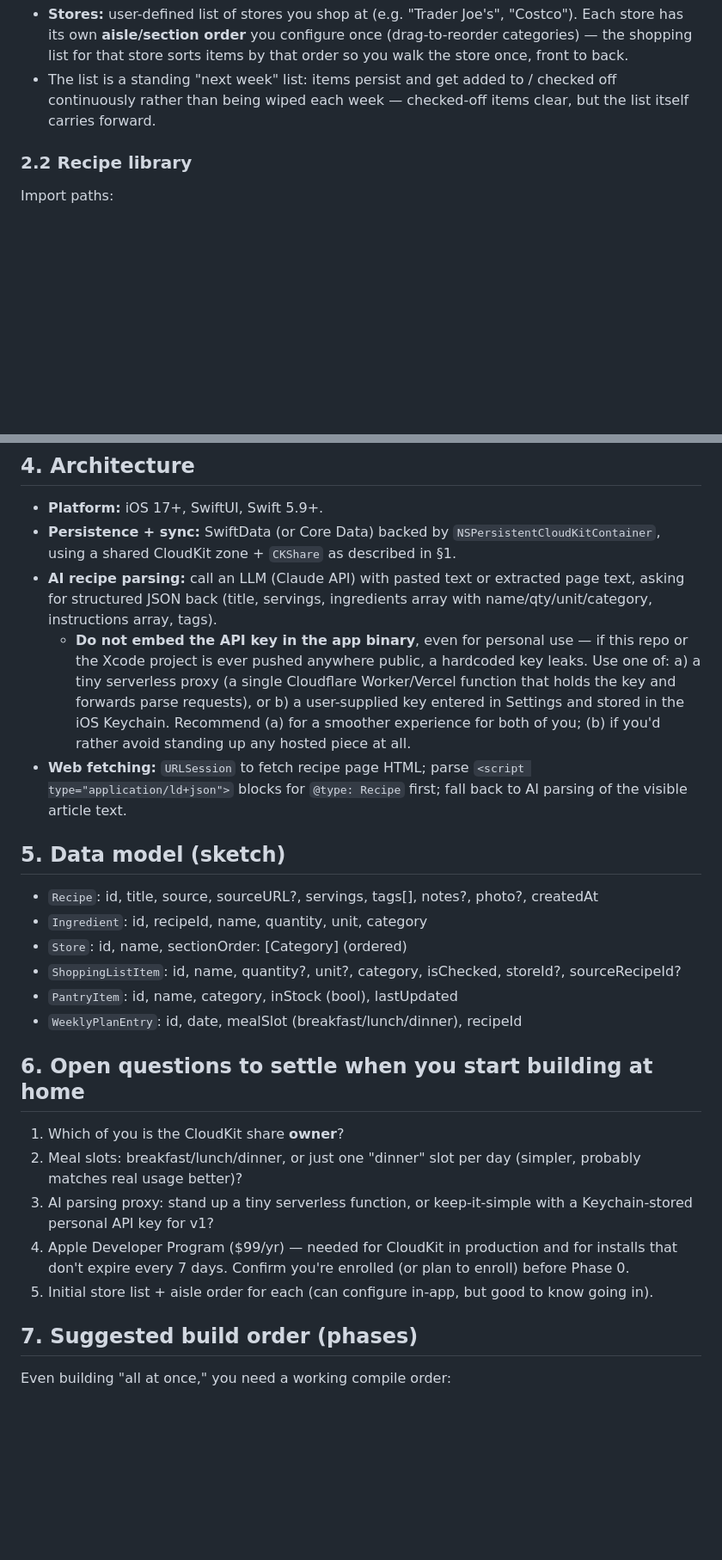
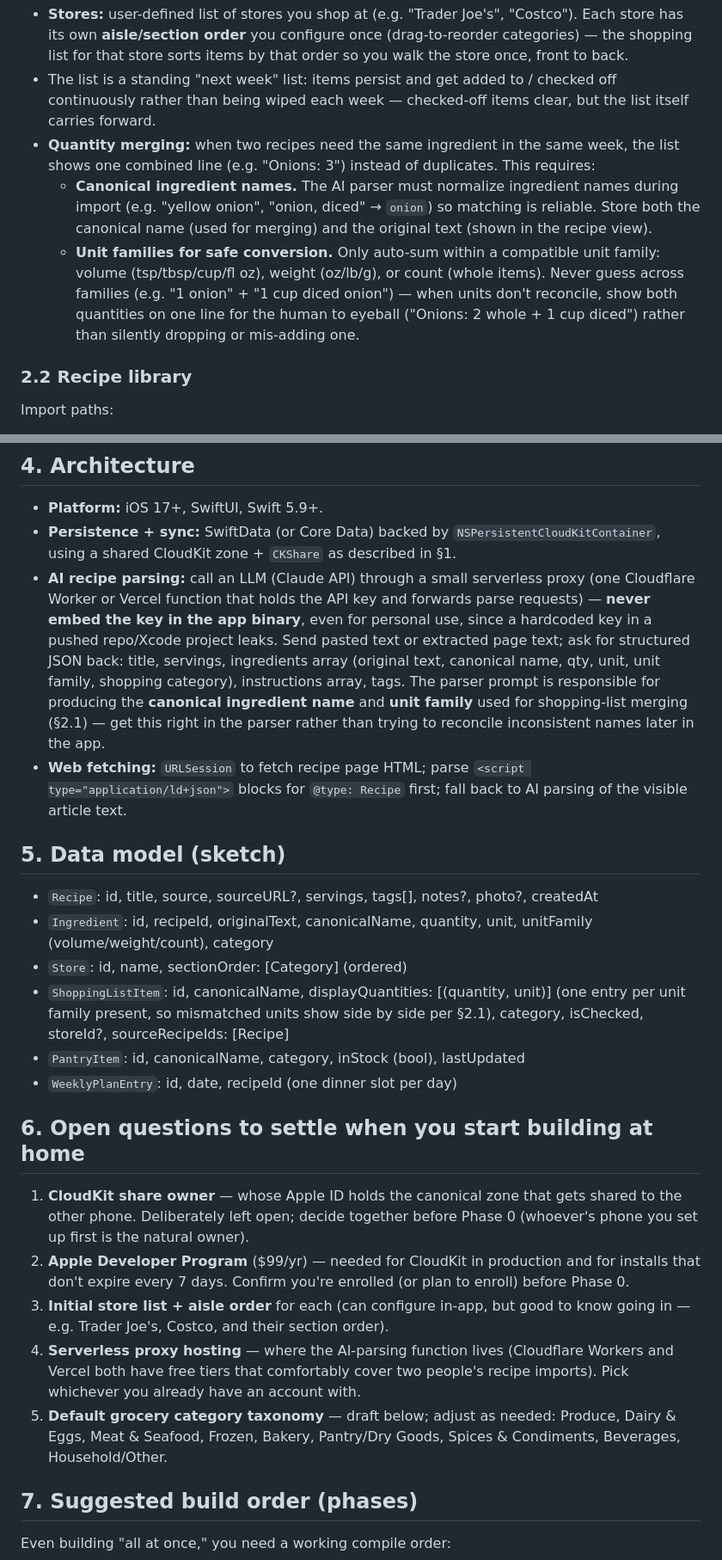
Before and after one commit to radiofreeted/website, a Markdown page: weekly-meal-plan-ios/SPEC.md, 2 parts joined by grey strips. Shown at 86% size. GitHub-like rendering; blank space fills up the shorter version.

Commit message:
Refine spec: dinner-only meal slots, ingredient merging rules, decided AI proxy

```diff
--- a/weekly-meal-plan-ios/SPEC.md
+++ b/weekly-meal-plan-ios/SPEC.md
@@ -46,6 +52,19 @@ requires **CloudKit Sharing (`CKShare`)**:
 - The list is a standing "next week" list: items persist and get added to /
   checked off continuously rather than being wiped each week — checked-off
   items clear, but the list itself carries forward.
+- **Quantity merging:** when two recipes need the same ingredient in the
+  same week, the list shows one combined line (e.g. "Onions: 3") instead of
+  duplicates. This requires:
+  - **Canonical ingredient names.** The AI parser must normalize ingredient
+    names during import (e.g. "yellow onion", "onion, diced" → `onion`) so
+    matching is reliable. Store both the canonical name (used for merging)
+    and the original text (shown in the recipe view).
+  - **Unit families for safe conversion.** Only auto-sum within a compatible
+    unit family: volume (tsp/tbsp/cup/fl oz), weight (oz/lb/g), or count
+    (whole items). Never guess across families (e.g. "1 onion" + "1 cup
+    diced onion") — when units don't reconcile, show both quantities on one
+    line for the human to eyeball ("Onions: 2 whole + 1 cup diced") rather
+    than silently dropping or mis-adding one.
 
 ### 2.2 Recipe library
 Import paths:
@@ -87,18 +107,17 @@ instructions, tags (cuisine/meal type), optional photo, notes.
 - **Persistence + sync:** SwiftData (or Core Data) backed by
   `NSPersistentCloudKitContainer`, using a shared CloudKit zone + `CKShare`
   as described in §1.
-- **AI recipe parsing:** call an LLM (Claude API) with pasted text or
-  extracted page text, asking for structured JSON back (title, servings,
-  ingredients array with name/qty/unit/category, instructions array, tags).
-  - **Do not embed the API key in the app binary**, even for personal use —
-    if this repo or the Xcode project is ever pushed anywhere public, a
-    hardcoded key leaks. Use one of:
-    a) a tiny serverless proxy (a single Cloudflare Worker/Vercel function
-       that holds the key and forwards parse requests), or
-    b) a user-supplied key entered in Settings and stored in the iOS
-       Keychain.
-  Recommend (a) for a smoother experience for both of you; (b) if you'd
-  rather avoid standing up any hosted piece at all.
+- **AI recipe parsing:** call an LLM (Claude API) through a small serverless
+  proxy (one Cloudflare Worker or Vercel function that holds the API key and
+  forwards parse requests) — **never embed the key in the app binary**, even
+  for personal use, since a hardcoded key in a pushed repo/Xcode project
+  leaks. Send pasted text or extracted page text; ask for structured JSON
+  back: title, servings, ingredients array (original text, canonical name,
+  qty, unit, unit family, shopping category), instructions array, tags.
+  The parser prompt is responsible for producing the **canonical ingredient
+  name** and **unit family** used for shopping-list merging (§2.1) — get
+  this right in the parser rather than trying to reconcile inconsistent
+  names later in the app.
 - **Web fetching:** `URLSession` to fetch recipe page HTML; parse
   `<script type="application/ld+json">` blocks for `@type: Recipe` first;
   fall back to AI parsing of the visible article text.
@@ -107,25 +126,33 @@ instructions, tags (cuisine/meal type), optional photo, notes.
 
 - `Recipe`: id, title, source, sourceURL?, servings, tags[], notes?, photo?,
   createdAt
-- `Ingredient`: id, recipeId, name, quantity, unit, category
+- `Ingredient`: id, recipeId, originalText, canonicalName, quantity, unit,
+  unitFamily (volume/weight/count), category
 - `Store`: id, name, sectionOrder: [Category] (ordered)
-- `ShoppingListItem`: id, name, quantity?, unit?, category, isChecked,
-  storeId?, sourceRecipeId?
-- `PantryItem`: id, name, category, inStock (bool), lastUpdated
-- `WeeklyPlanEntry`: id, date, mealSlot (breakfast/lunch/dinner), recipeId
+- `ShoppingListItem`: id, canonicalName, displayQuantities: [(quantity, unit)]
+  (one entry per unit family present, so mismatched units show side by side
+  per §2.1), category, isChecked, storeId?, sourceRecipeIds: [Recipe]
+- `PantryItem`: id, canonicalName, category, inStock (bool), lastUpdated
+- `WeeklyPlanEntry`: id, date, recipeId (one dinner slot per day)
 
 ## 6. Open questions to settle when you start building at home
 
-1. Which of you is the CloudKit share **owner**?
-2. Meal slots: breakfast/lunch/dinner, or just one "dinner" slot per day
-   (simpler, probably matches real usage better)?
-3. AI parsing proxy: stand up a tiny serverless function, or keep-it-simple
-   with a Keychain-stored personal API key for v1?
-4. Apple Developer Program ($99/yr) — needed for CloudKit in production and
-   for installs that don't expire every 7 days. Confirm you're enrolled (or
-   plan to enroll) before Phase 0.
-5. Initial store list + aisle order for each (can configure in-app, but
-   good to know going in).
+1. **CloudKit share owner** — whose Apple ID holds the canonical zone that
+   gets shared to the other phone. Deliberately left open; decide together
+   before Phase 0 (whoever's phone you set up first is the natural owner).
+2. **Apple Developer Program** ($99/yr) — needed for CloudKit in production
+   and for installs that don't expire every 7 days. Confirm you're enrolled
+   (or plan to enroll) before Phase 0.
+3. **Initial store list + aisle order** for each (can configure in-app, but
+   good to know going in — e.g. Trader Joe's, Costco, and their section
+   order).
+4. **Serverless proxy hosting** — where the AI-parsing function lives
+   (Cloudflare Workers and Vercel both have free tiers that comfortably
+   cover two people's recipe imports). Pick whichever you already have an
+   account with.
+5. **Default grocery category taxonomy** — draft below; adjust as needed:
+   Produce, Dairy & Eggs, Meat & Seafood, Frozen, Bakery, Pantry/Dry Goods,
+   Spices & Condiments, Beverages, Household/Other.
 
 ## 7. Suggested build order (phases)
 
```
Also changed, not shown: other parts of weekly-meal-plan-ios/SPEC.md (+11 -4 lines).
